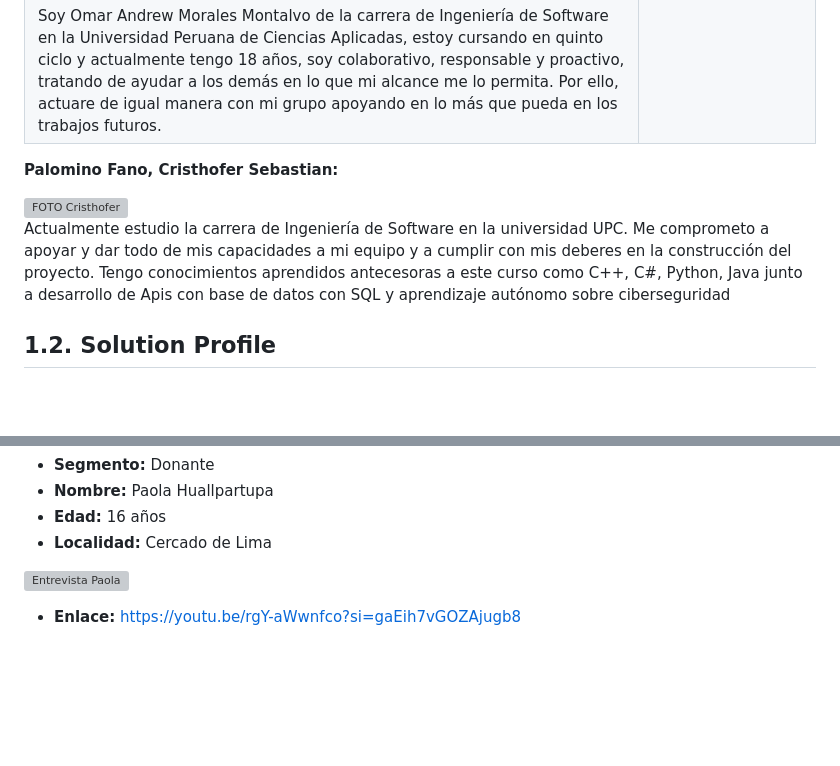
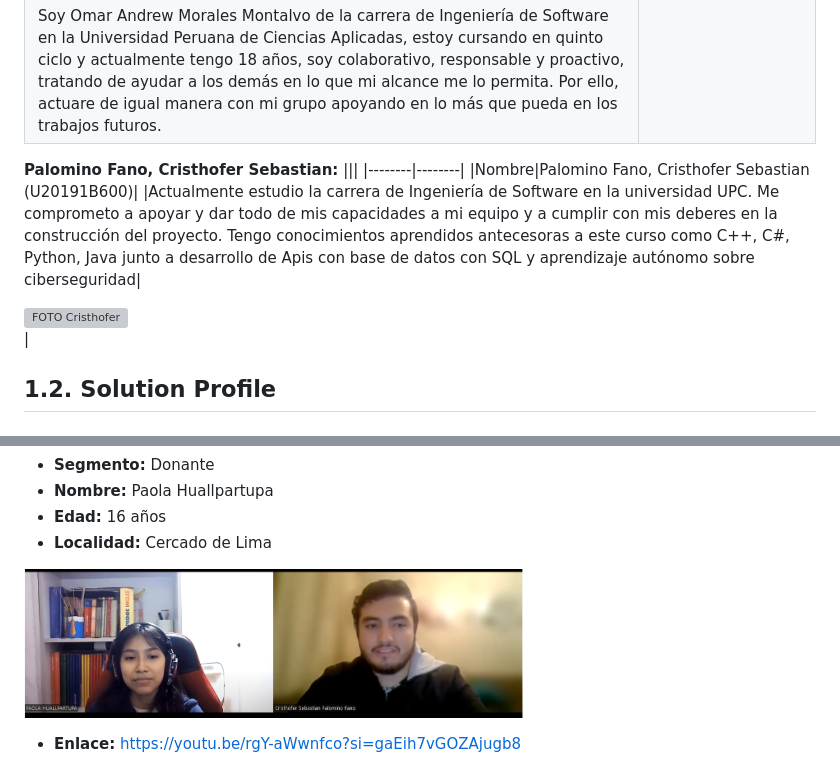
Before and after one commit to Salvlormonch1/RecyTech, a Markdown page: README.md, 2 parts joined by grey strips. Drawn GitHub-style; pictures changed too: images/EntrevistaPaola.PNG (added); blank space fills up the shorter version; grey boxes are pictures that could not be loaded.

Commit message:
Arreglo de entrevista

```diff
--- a/README.md
+++ b/README.md
@@ -236,11 +236,13 @@ En RecyTech, creemos en el poder de la tecnología para generar un impacto posit
 |Soy Omar Andrew Morales Montalvo de la carrera de Ingeniería de Software en la Universidad Peruana de Ciencias Aplicadas, estoy cursando en quinto ciclo y actualmente tengo 18 años, soy colaborativo, responsable y proactivo, tratando de ayudar a los demás en lo que mi alcance me lo permita. Por ello, actuare de igual manera con mi grupo apoyando en lo más que pueda en los trabajos futuros. ||
 
 **Palomino Fano, Cristhofer Sebastian:**
-
+|<!-- -->|<!-- -->|
+|--------|--------|
+|Nombre|Palomino Fano, Cristhofer Sebastian (U20191B600)|
+|Actualmente estudio la carrera de Ingeniería de Software en la universidad UPC. Me comprometo a apoyar y dar todo de mis capacidades a mi equipo y a cumplir con mis deberes en la construcción del proyecto. Tengo conocimientos aprendidos antecesoras a este curso como C++, C#, Python, Java junto a desarrollo de Apis con base de datos con SQL y aprendizaje autónomo sobre ciberseguridad|
 <div style="float: right; margin-left: 10px;">
   <img src="images/Cristhofer.jpg" alt="FOTO Cristhofer" width="80px">
-</div>
-Actualmente estudio la carrera de Ingeniería de Software en la universidad UPC. Me comprometo a apoyar y dar todo de mis capacidades a mi equipo y a cumplir con mis deberes en la construcción del proyecto. Tengo conocimientos aprendidos antecesoras a este curso como C++, C#, Python, Java junto a desarrollo de Apis con base de datos con SQL y aprendizaje autónomo sobre ciberseguridad
+</div>|
 
 ## 1.2. Solution Profile
 ### 1.2.1	Antecedentes y problemática
@@ -498,7 +500,7 @@ Para poder destacar en el mercado, debemos enfrentar las fortalezas de nuestros
 - **Localidad:** Cercado de Lima
 
 <div style="text-align: center;">
-  <img src="Images/EntrevistaPaola.jpeg" alt="Entrevista Paola" width="500px">
+  <img src="images/EntrevistaPaola.PNG" alt="Entrevista Paola" width="500px">
 </div>
 
 - **Enlace:** https://youtu.be/rgY-aWwnfco?si=gaEih7vGOZAjugb8
```
